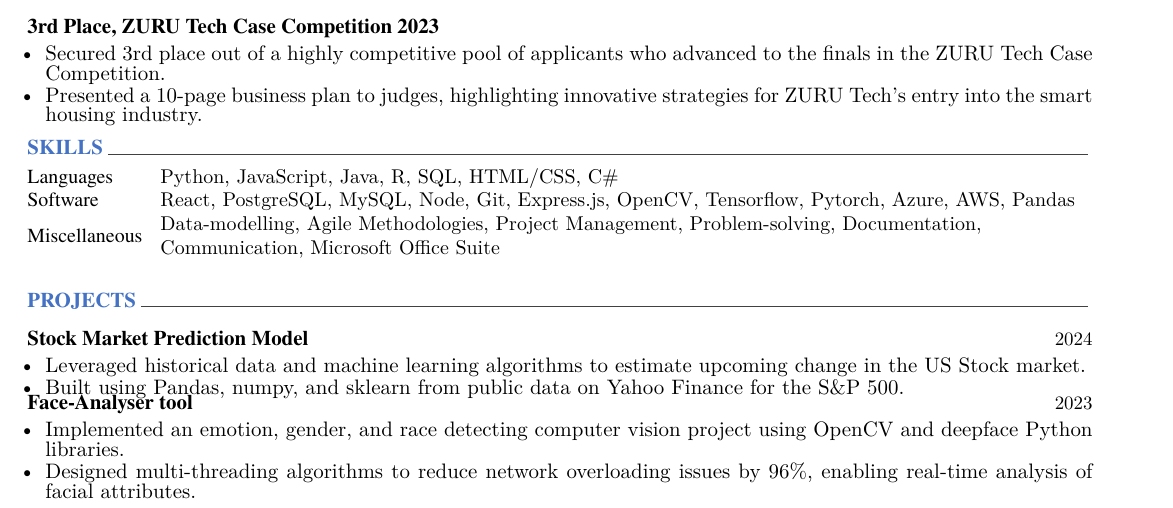
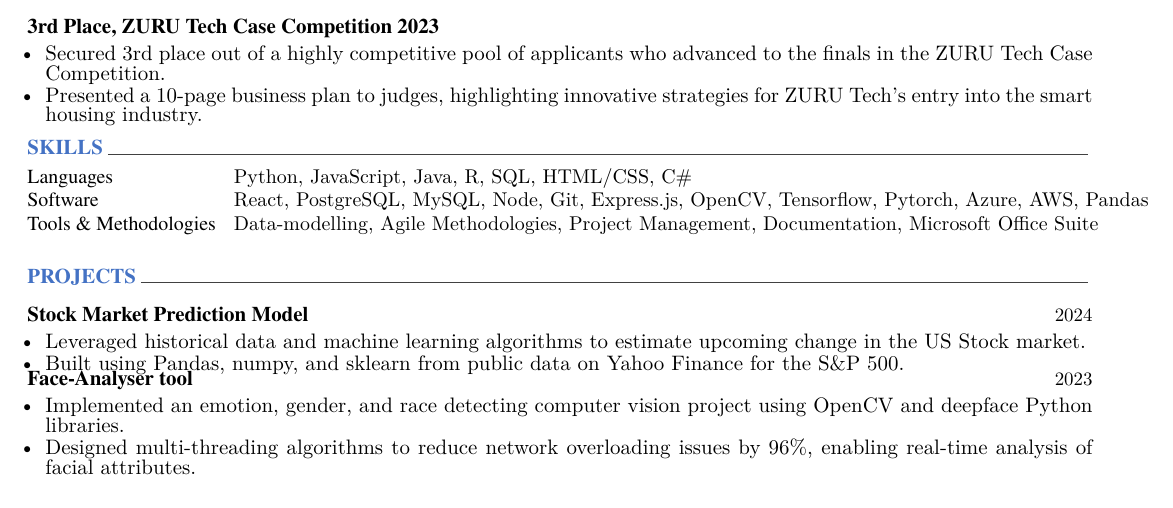
Before and after one commit to IsabelBody/resume, a LaTeX CV (resume.tex, which reads cv/skills.tex): part of page 1 of 2, cut so that both start at the same text. Compiled offline with XeLaTeX.

Commit message:
fix: updated skills

```diff
--- a/cv/skills.tex
+++ b/cv/skills.tex
@@ -33,7 +33,7 @@
 
 %---------------------------------------------------------
    \cvskill
-     {Miscellaneous} % Category
-     {Data-modelling, Agile Methodologies, Project Management, Problem-solving, Documentation, Communication, Microsoft Office Suite} % Skills
+     {Tools \& Methodologies} % Category
+     {Data-modelling, Agile Methodologies, Project Management, Documentation, Microsoft Office Suite} % Skills
 
 \end{cvskills}
```
